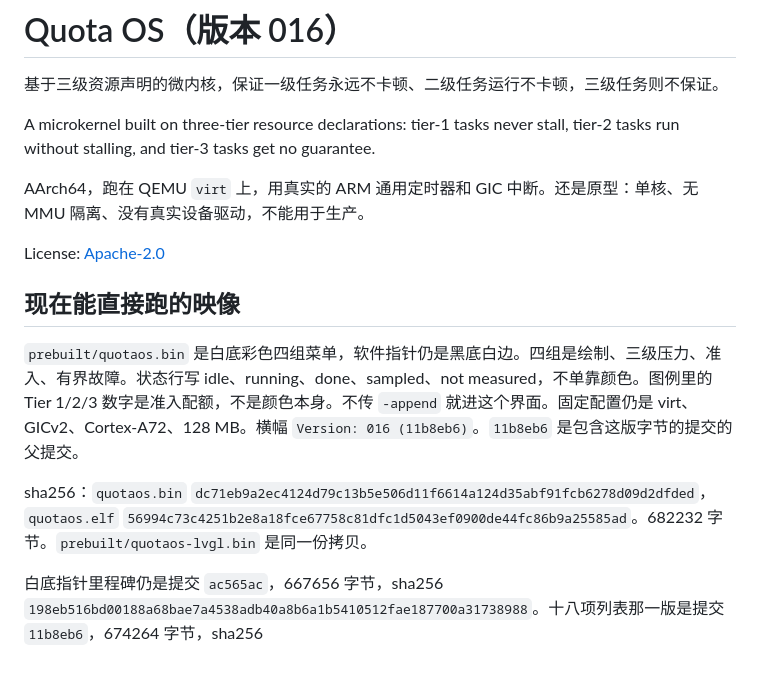
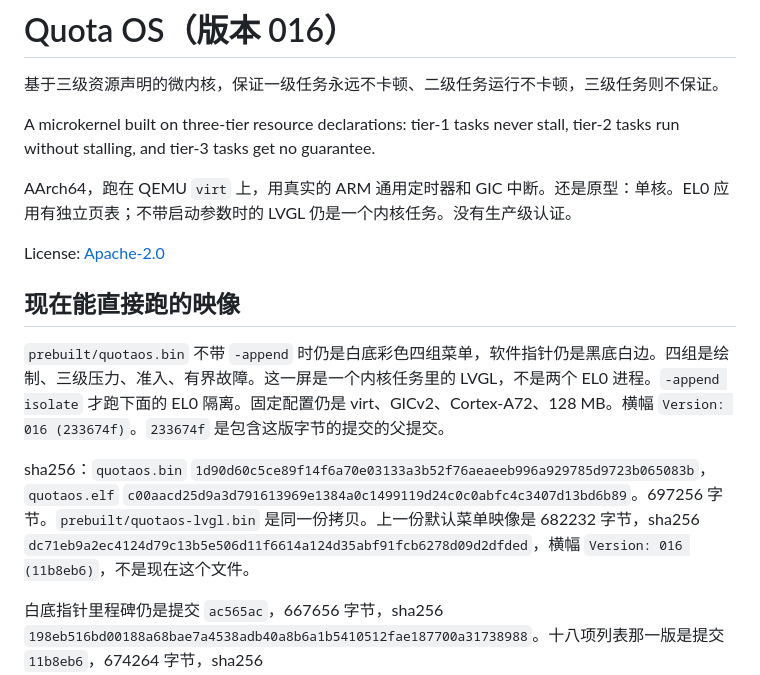
Before and after one commit to leiquan/Quota-OS, a Markdown page: README.md, the part around one of its changes. Drawn GitHub-style.

```diff
--- a/README.md
+++ b/README.md
@@ -4,15 +4,15 @@
 
 A microkernel built on three-tier resource declarations: tier-1 tasks never stall, tier-2 tasks run without stalling, and tier-3 tasks get no guarantee.
 
-AArch64，跑在 QEMU `virt` 上，用真实的 ARM 通用定时器和 GIC 中断。还是原型：单核、无 MMU 隔离、没有真实设备驱动，不能用于生产。
+AArch64，跑在 QEMU `virt` 上，用真实的 ARM 通用定时器和 GIC 中断。还是原型：单核。EL0 应用有独立页表；不带启动参数时的 LVGL 仍是一个内核任务。没有生产级认证。
 
 License: [Apache-2.0](LICENSE)
 
 ## 现在能直接跑的映像
 
-`prebuilt/quotaos.bin` 是白底彩色四组菜单，软件指针仍是黑底白边。四组是绘制、三级压力、准入、有界故障。状态行写 idle、running、done、sampled、not measured，不单靠颜色。图例里的 Tier 1/2/3 数字是准入配额，不是颜色本身。不传 `-append` 就进这个界面。固定配置仍是 virt、GICv2、Cortex-A72、128 MB。横幅 `Version: 016 (11b8eb6)`。`11b8eb6` 是包含这版字节的提交的父提交。
+`prebuilt/quotaos.bin` 不带 `-append` 时仍是白底彩色四组菜单，软件指针仍是黑底白边。四组是绘制、三级压力、准入、有界故障。这一屏是一个内核任务里的 LVGL，不是两个 EL0 进程。`-append isolate` 才跑下面的 EL0 隔离。固定配置仍是 virt、GICv2、Cortex-A72、128 MB。横幅 `Version: 016 (233674f)`。`233674f` 是包含这版字节的提交的父提交。
 
-sha256：`quotaos.bin` `dc71eb9a2ec4124d79c13b5e506d11f6614a124d35abf91fcb6278d09d2dfded`，`quotaos.elf` `56994c73c4251b2e8a18fce67758c81dfc1d5043ef0900de44fc86b9a25585ad`。682232 字节。`prebuilt/quotaos-lvgl.bin` 是同一份拷贝。
+sha256：`quotaos.bin` `1d90d60c5ce89f14f6a70e03133a3b52f76aeaeeb996a929785d9723b065083b`，`quotaos.elf` `c00aacd25d9a3d791613969e1384a0c1499119d24c0c0abfc4c3407d13bd6b89`。697256 字节。`prebuilt/quotaos-lvgl.bin` 是同一份拷贝。上一份默认菜单映像是 682232 字节，sha256 `dc71eb9a2ec4124d79c13b5e506d11f6614a124d35abf91fcb6278d09d2dfded`，横幅 `Version: 016 (11b8eb6)`，不是现在这个文件。
 
 白底指针里程碑仍是提交 `ac565ac`，667656 字节，sha256 `198eb516bd00188a68bae7a4538adb40a8b6a1b5410512fae187700a31738988`。十八项列表那一版是提交 `11b8eb6`，674264 字节，sha256 `8f7d4e077730c12a288faff06b3c7c94d8077b532e7cbd904c5f1625d270c416`。这两份都不是现在的默认文件。
 
```
Also changed, not shown: other parts of README.md (+31 -1 lines), docs/v016/el0-isolate-233674f/after.png (added), docs/v016/el0-isolate-233674f/both.png (added), 12 other files.
